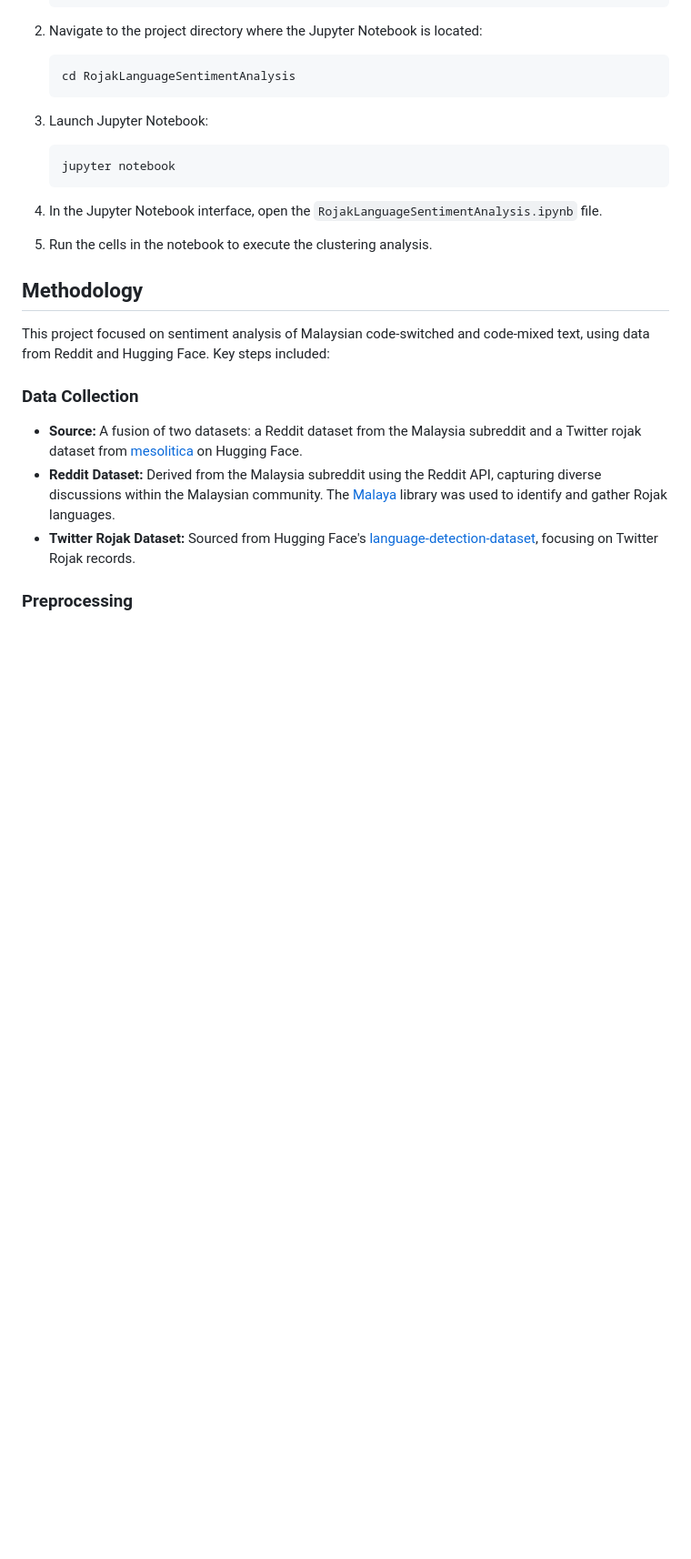
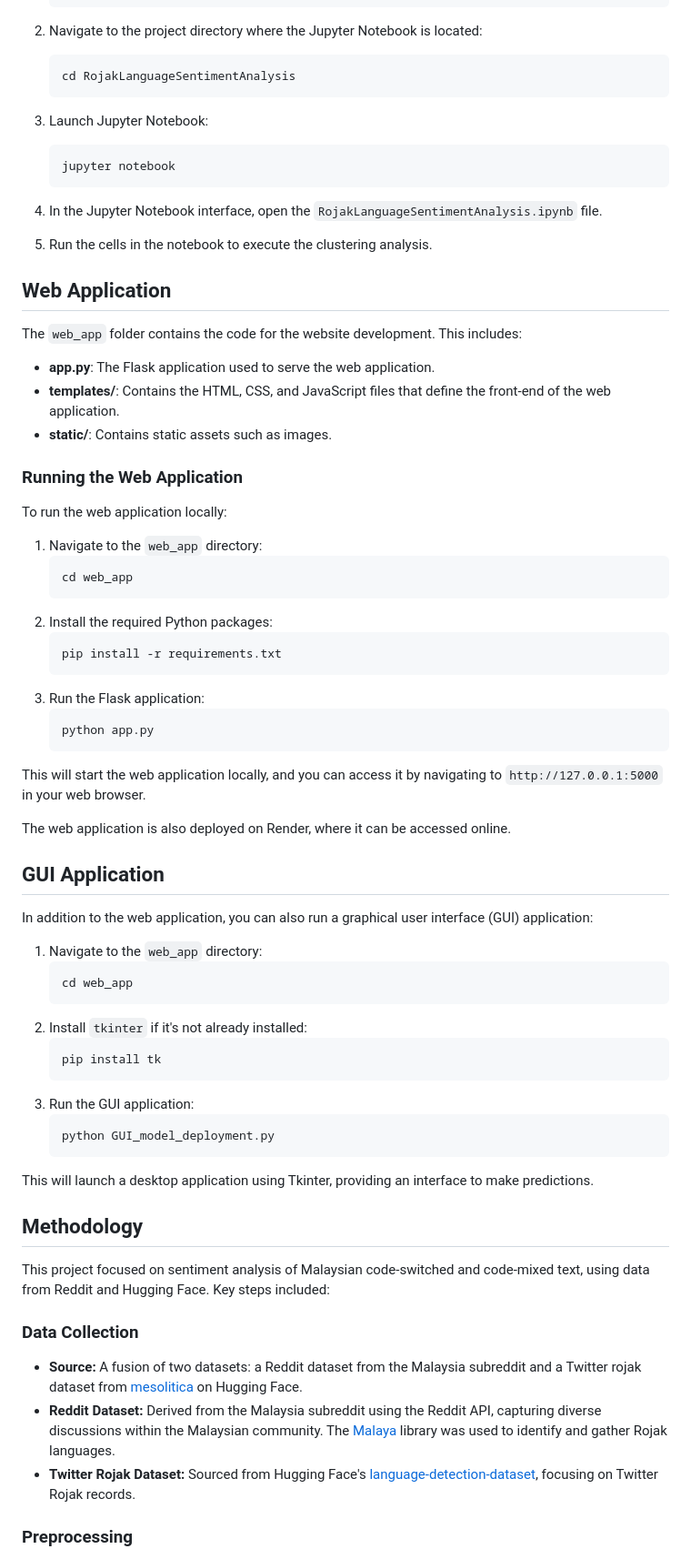
Before and after one commit to Wei-RongRong2/RojakLanguageSentimentAnalysis, a Markdown page: README.md, the part around one of its changes. Shown at 91% size. Drawn GitHub-style; blank space fills up the shorter version.

````diff
--- a/README.md
+++ b/README.md
@@ -55,6 +57,54 @@ To run the clustering analysis, follow these steps:
 4. In the Jupyter Notebook interface, open the `RojakLanguageSentimentAnalysis.ipynb` file.
 
 5. Run the cells in the notebook to execute the clustering analysis.
+
+## Web Application
+
+The `web_app` folder contains the code for the website development. This includes:
+
+- **app.py**: The Flask application used to serve the web application.
+- **templates/**: Contains the HTML, CSS, and JavaScript files that define the front-end of the web application.
+- **static/**: Contains static assets such as images.
+
+### Running the Web Application
+
+To run the web application locally:
+
+1. Navigate to the `web_app` directory:
+    ```bash
+    cd web_app
+    ```
+2. Install the required Python packages:
+    ```bash
+    pip install -r requirements.txt
+    ```
+3. Run the Flask application:
+    ```bash
+    python app.py
+    ```
+
+This will start the web application locally, and you can access it by navigating to `http://127.0.0.1:5000` in your web browser.
+
+The web application is also deployed on Render, where it can be accessed online.
+
+## GUI Application
+
+In addition to the web application, you can also run a graphical user interface (GUI) application:
+
+1. Navigate to the `web_app` directory:
+    ```bash
+    cd web_app
+    ```
+2. Install `tkinter` if it's not already installed:
+    ```bash
+    pip install tk
+    ```
+3. Run the GUI application:
+    ```bash
+    python GUI_model_deployment.py
+    ```
+
+This will launch a desktop application using Tkinter, providing an interface to make predictions.
 
 ## Methodology
 
````
Also changed, not shown: other parts of README.md (+2 -0 lines).
